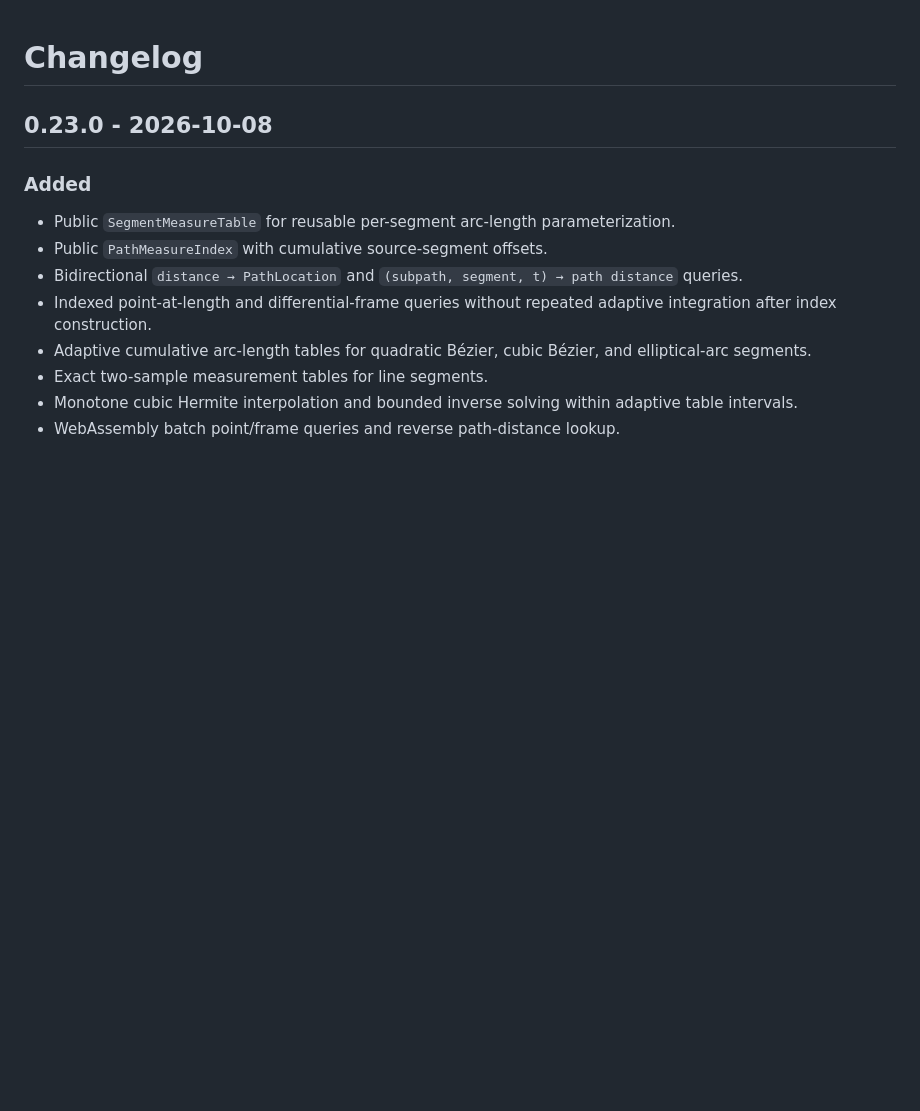
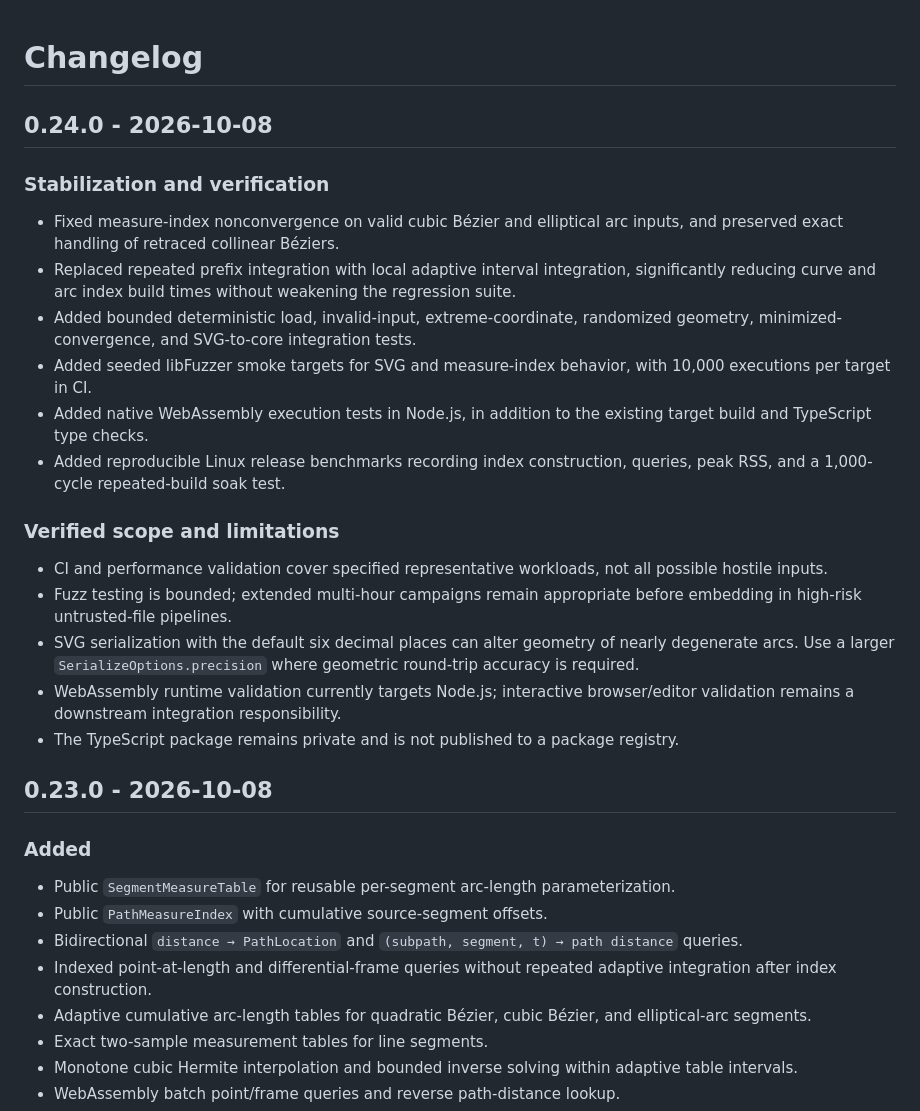
Before and after one commit to pfxamd/pfx-vector-core, a Markdown page: CHANGELOG.md, the part around the change. GitHub-like rendering; blank space fills up the shorter version.

Commit message:
docs: record v0.24.0 stabilization scope and limitations

```diff
--- a/CHANGELOG.md
+++ b/CHANGELOG.md
@@ -1,4 +1,23 @@
 # Changelog
+
+## 0.24.0 - 2026-10-08
+
+### Stabilization and verification
+
+- Fixed measure-index nonconvergence on valid cubic Bézier and elliptical arc inputs, and preserved exact handling of retraced collinear Béziers.
+- Replaced repeated prefix integration with local adaptive interval integration, significantly reducing curve and arc index build times without weakening the regression suite.
+- Added bounded deterministic load, invalid-input, extreme-coordinate, randomized geometry, minimized-convergence, and SVG-to-core integration tests.
+- Added seeded libFuzzer smoke targets for SVG and measure-index behavior, with 10,000 executions per target in CI.
+- Added native WebAssembly execution tests in Node.js, in addition to the existing target build and TypeScript type checks.
+- Added reproducible Linux release benchmarks recording index construction, queries, peak RSS, and a 1,000-cycle repeated-build soak test.
+
+### Verified scope and limitations
+
+- CI and performance validation cover specified representative workloads, not all possible hostile inputs.
+- Fuzz testing is bounded; extended multi-hour campaigns remain appropriate before embedding in high-risk untrusted-file pipelines.
+- SVG serialization with the default six decimal places can alter geometry of nearly degenerate arcs. Use a larger `SerializeOptions.precision` where geometric round-trip accuracy is required.
+- WebAssembly runtime validation currently targets Node.js; interactive browser/editor validation remains a downstream integration responsibility.
+- The TypeScript package remains private and is not published to a package registry.
 
 ## 0.23.0 - 2026-10-08
 
```
